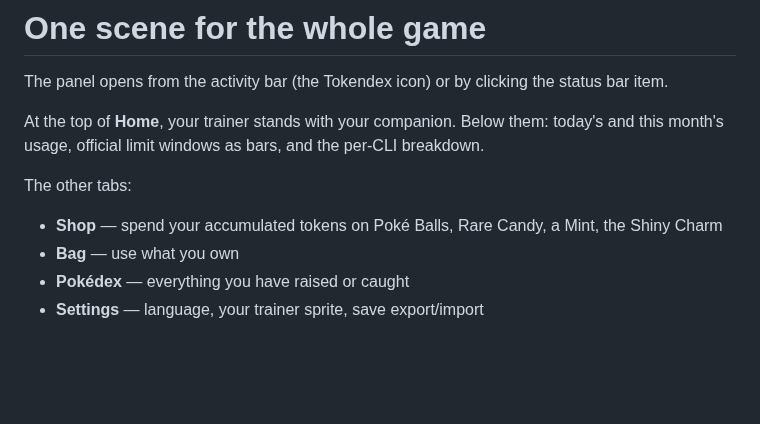
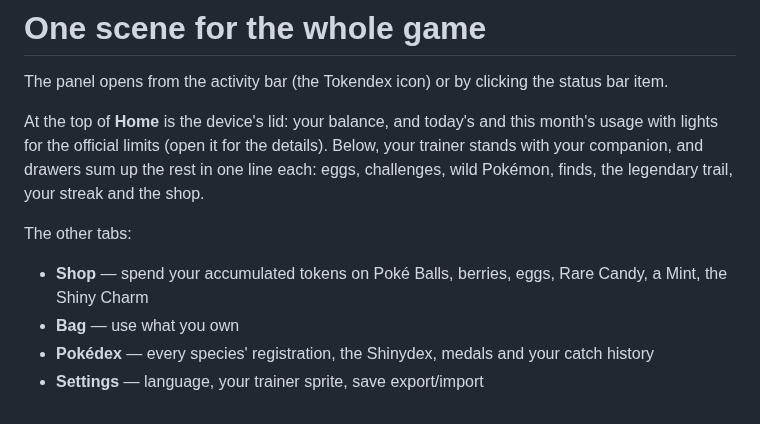
Before and after one commit to diegomarty/tokendex, a Markdown page: media/walkthrough/panel.md, the part around the change. GitHub-like rendering; blank space fills up the shorter version.

```diff
--- a/media/walkthrough/panel.md
+++ b/media/walkthrough/panel.md
@@ -2,12 +2,15 @@
 
 The panel opens from the activity bar (the Tokendex icon) or by clicking the status bar item.
 
-At the top of **Home**, your trainer stands with your companion. Below them: today's and this
-month's usage, official limit windows as bars, and the per-CLI breakdown.
+At the top of **Home** is the device's lid: your balance, and today's and this month's usage
+with lights for the official limits (open it for the details). Below, your trainer stands with
+your companion, and drawers sum up the rest in one line each: eggs, challenges, wild Pokémon,
+finds, the legendary trail, your streak and the shop.
 
 The other tabs:
 
-- **Shop** — spend your accumulated tokens on Poké Balls, Rare Candy, a Mint, the Shiny Charm
+- **Shop** — spend your accumulated tokens on Poké Balls, berries, eggs, Rare Candy, a Mint, the
+  Shiny Charm
 - **Bag** — use what you own
-- **Pokédex** — everything you have raised or caught
+- **Pokédex** — every species' registration, the Shinydex, medals and your catch history
 - **Settings** — language, your trainer sprite, save export/import
```
Also changed, not shown: README.md (+21 -15 lines), media/walkthrough/game.md (+6 -3 lines), media/readme/dex.png, media/readme/home.png, media/readme/settings.png, media/readme/shop.png, 1 other file.
